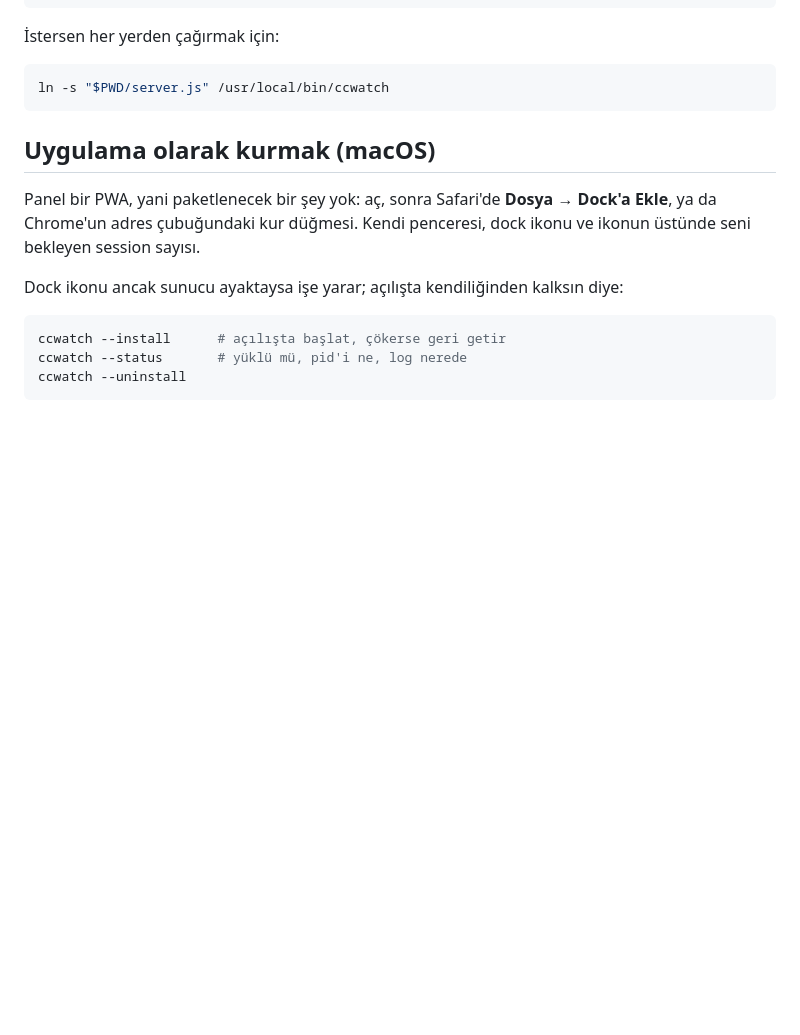
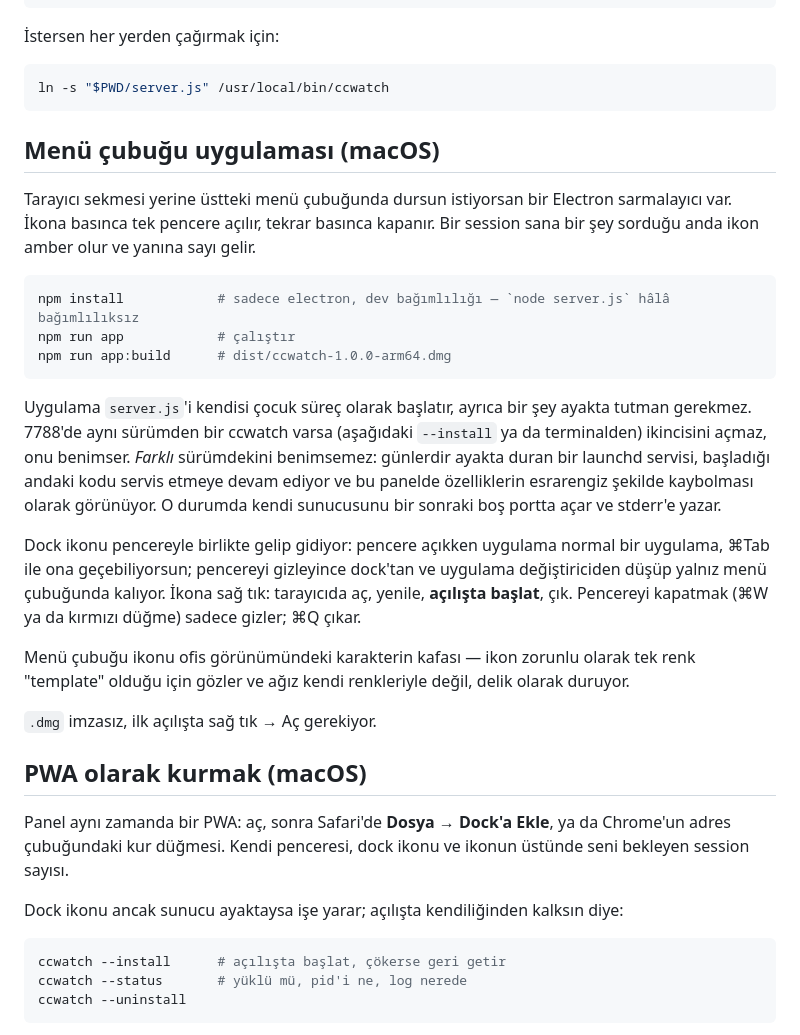
Before and after one commit to ferhatural/mineClaude, a Markdown page: README.tr.md, the part around the change. Drawn GitHub-style; blank space fills up the shorter version.

````diff
--- a/README.tr.md
+++ b/README.tr.md
@@ -26,9 +26,38 @@ node server.js --port 7799 --no-open
 ln -s "$PWD/server.js" /usr/local/bin/ccwatch
 ```
 
-## Uygulama olarak kurmak (macOS)
+## Menü çubuğu uygulaması (macOS)
 
-Panel bir PWA, yani paketlenecek bir şey yok: aç, sonra Safari'de **Dosya → Dock'a Ekle**,
+Tarayıcı sekmesi yerine üstteki menü çubuğunda dursun istiyorsan bir Electron sarmalayıcı var.
+İkona basınca tek pencere açılır, tekrar basınca kapanır. Bir session sana bir şey sorduğu anda
+ikon amber olur ve yanına sayı gelir.
+
+```bash
+npm install            # sadece electron, dev bağımlılığı — `node server.js` hâlâ bağımlılıksız
+npm run app            # çalıştır
+npm run app:build      # dist/ccwatch-1.0.0-arm64.dmg
+```
+
+Uygulama `server.js`'i kendisi çocuk süreç olarak başlatır, ayrıca bir şey ayakta tutman
+gerekmez. 7788'de aynı sürümden bir ccwatch varsa (aşağıdaki `--install` ya da terminalden)
+ikincisini açmaz, onu benimser. *Farklı* sürümdekini benimsemez: günlerdir ayakta duran bir
+launchd servisi, başladığı andaki kodu servis etmeye devam ediyor ve bu panelde özelliklerin
+esrarengiz şekilde kaybolması olarak görünüyor. O durumda kendi sunucusunu bir sonraki boş
+portta açar ve stderr'e yazar.
+
+Dock ikonu pencereyle birlikte gelip gidiyor: pencere açıkken uygulama normal bir uygulama,
+⌘Tab ile ona geçebiliyorsun; pencereyi gizleyince dock'tan ve uygulama değiştiriciden düşüp
+yalnız menü çubuğunda kalıyor. İkona sağ tık: tarayıcıda aç, yenile, **açılışta başlat**, çık.
+Pencereyi kapatmak (⌘W ya da kırmızı düğme) sadece gizler; ⌘Q çıkar.
+
+Menü çubuğu ikonu ofis görünümündeki karakterin kafası — ikon zorunlu olarak tek renk
+"template" olduğu için gözler ve ağız kendi renkleriyle değil, delik olarak duruyor.
+
+`.dmg` imzasız, ilk açılışta sağ tık → Aç gerekiyor.
+
+## PWA olarak kurmak (macOS)
+
+Panel aynı zamanda bir PWA: aç, sonra Safari'de **Dosya → Dock'a Ekle**,
 ya da Chrome'un adres çubuğundaki kur düğmesi. Kendi penceresi, dock ikonu ve ikonun üstünde
 seni bekleyen session sayısı.
 
````
Also changed, not shown: README.md (+31 -2 lines), electron/assets/trayTemplate.png (added), electron/assets/trayTemplate@2x.png (added), electron/assets/trayWaiting.png (added), electron/assets/trayWaiting@2x.png (added), 8 other files.
